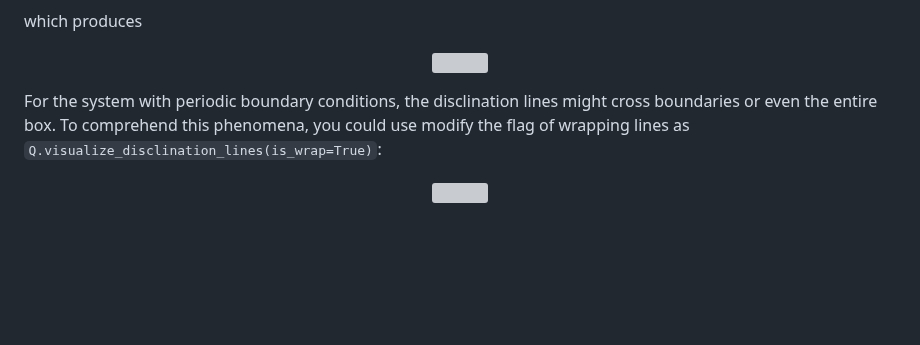
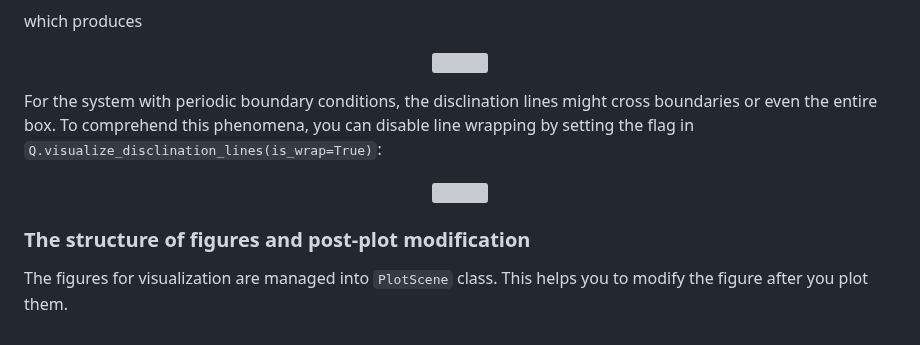
Before and after one commit to YingyouMa/Nematics3D, a Markdown page: README.md, the part around the change. Rendered like a GitHub page; blank space fills up the shorter version; grey boxes are pictures that could not be loaded.

````diff
--- a/README.md
+++ b/README.md
@@ -101,7 +101,10 @@ which produces
   <img src="example/figure/lines.png" width="720">
 </p>
 
-For the system with periodic boundary conditions, the disclination lines might cross boundaries or even the entire box. To comprehend this phenomena, you could use modify the flag of wrapping lines as ```Q.visualize_disclination_lines(is_wrap=True)```:
+For the system with periodic boundary conditions, the disclination lines might cross boundaries or even the entire box. To comprehend this phenomena, you can disable line wrapping by setting the flag in ```Q.visualize_disclination_lines(is_wrap=True)```:
 <p align="center">
   <img src="example/figure/lines_nowrap.png" width="720">
 </p>
+
+### The structure of figures and post-plot modification
+The figures for visualization are managed into ```PlotScene``` class. This helps you to modify the figure after you plot them.
````
